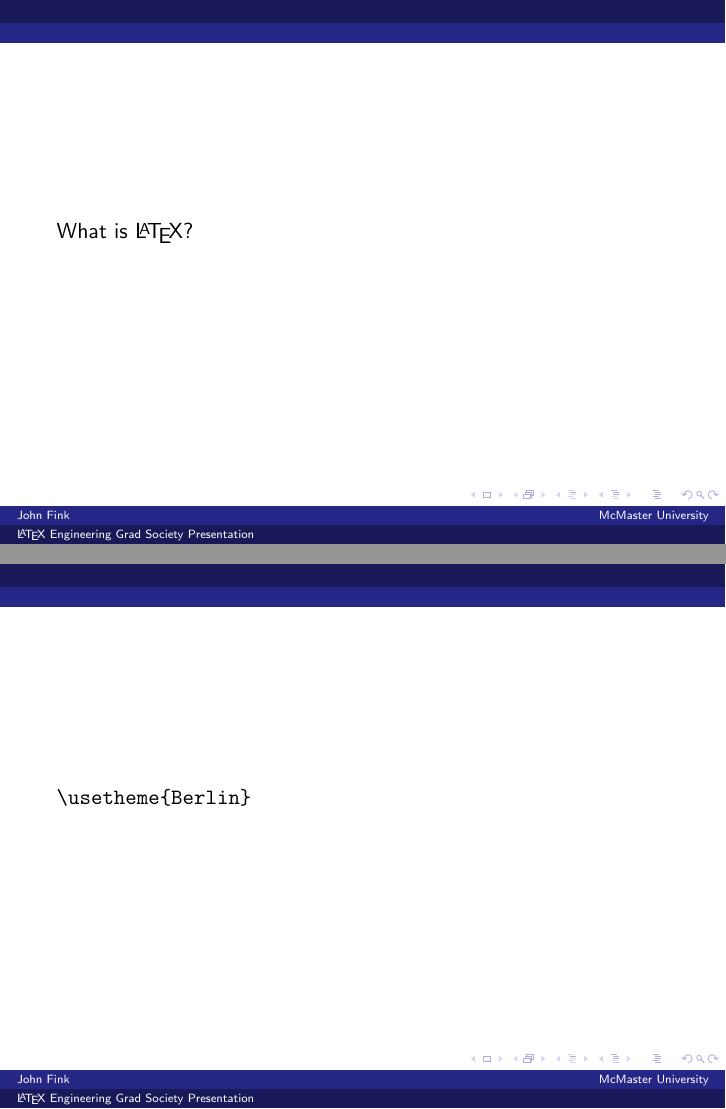
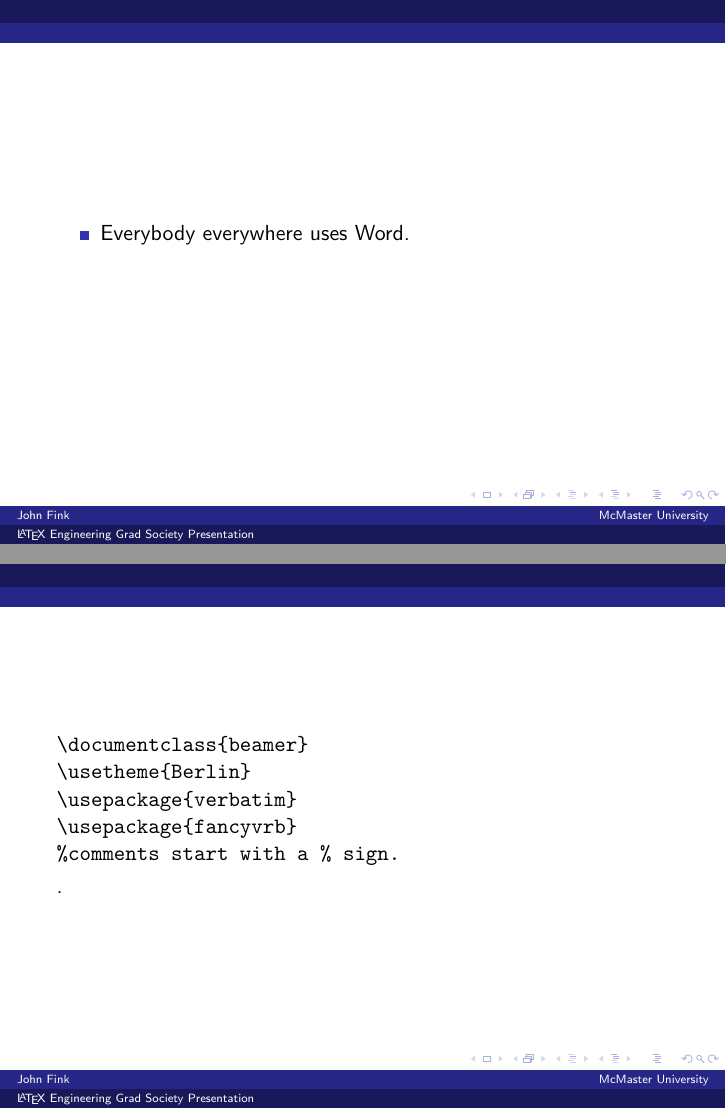
Before and after one commit to jbfink/latexegs, LaTeX slides (latexegs.tex): pages 11 and 16 of 23 before the commit and pages 10 and 16 of 23 after it, joined at a grey line. Compiled offline with pdfLaTeX.

Commit message:
txs auto checkin

```diff
--- a/latexegs.tex
+++ b/latexegs.tex
@@ -50,3 +62,6 @@
+\begin{frame}
+	\begin{itemize}
+		\item Everybody everywhere uses Word.
 	\end{itemize}
 \end{frame}
 
@@ -82,16 +86,20 @@
 
 \begin{frame}
 	\includegraphics[height=8cm]{latex-structure}
-	\note{Let's take a look here. This is the beginning of my slide deck for this very talk -- yup, that's right, you can actually write slides in LaTeX just like any other document. First, you have the preamble -- this sets up your document. Let's go through it line by line, shall we?}
+	\note{Let's take a look here. This is the beginning of my slide deck for this very talk -- yup, that's right, you can actually write slides in LaTeX just like any other document. First, you have the preamble -- this sets up your document. Let's go through it, shall we?}
 \end{frame}
 
 \begin{frame}[fragile=singleslide]
-	\verb|\documentclass{beamer}|
+\begin{Verbatim}
+\documentclass{beamer}
+\usetheme{Berlin}
+\usepackage{verbatim}
+\usepackage{fancyvrb}
+%comments start with a % sign.
+\end{Verbatim}
+\note{Beamer includes a lot of packages by default so when you write a paper in LaTeX you might find yourself using way more usepackage statements -- for example, including graphics is not a default package in many LaTeX document classes}.
 \end{frame}
 
-\begin{frame}[fragile=singleslide]
-	\verb|\usetheme{Berlin}|
-\end{frame}
 
 \begin{frame}[fragile=singleslide]
 	%Verbatim here instead of verbatim as Verbatim is fancyvrb, which I needed for font size changes. Phew!
```
Also changed, not shown: latexegs.tex (42 more changed lines).
